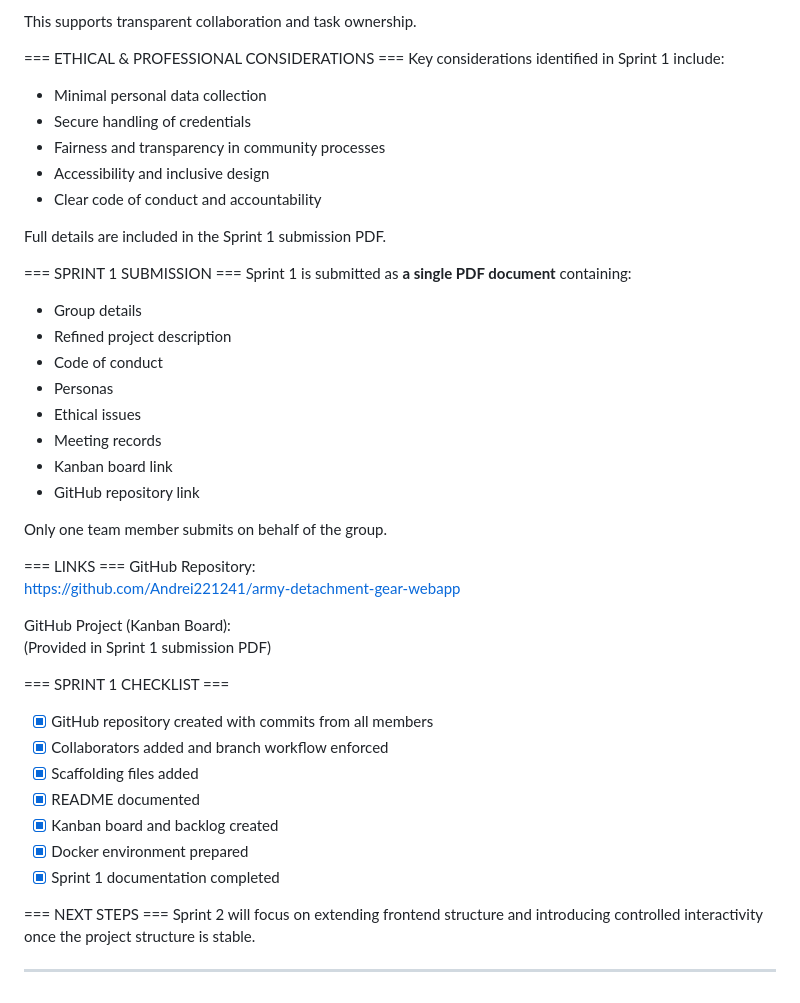
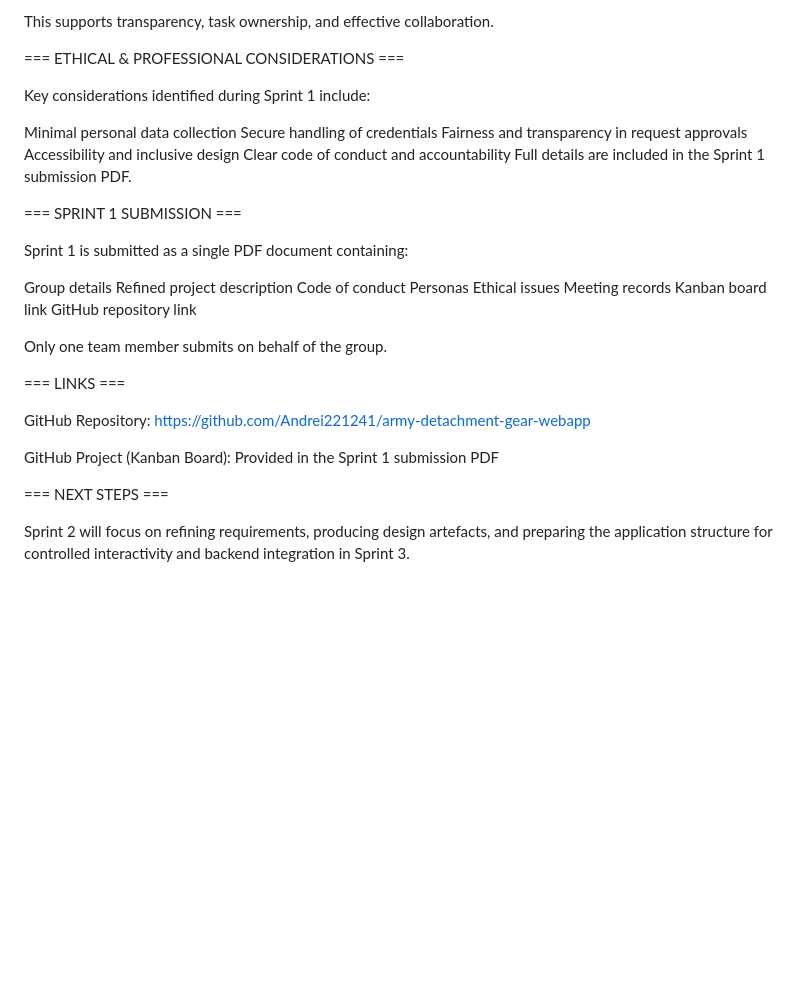
Before and after one commit to Andrei221241/community-kit-share-webapp, a Markdown page: README.md, the part around one of its changes. Rendered like a GitHub page; blank space fills up the shorter version.

```diff
--- a/README.md
+++ b/README.md
@@ -91,48 +116,40 @@ A GitHub Project board is used to manage Sprint 1 tasks using the following work
 
-This supports transparent collaboration and task ownership.
+This supports transparency, task ownership, and effective collaboration.
 
 === ETHICAL & PROFESSIONAL CONSIDERATIONS ===
-Key considerations identified in Sprint 1 include:
 
-- Minimal personal data collection
-- Secure handling of credentials
-- Fairness and transparency in community processes
-- Accessibility and inclusive design
-- Clear code of conduct and accountability
+Key considerations identified during Sprint 1 include:
 
+Minimal personal data collection
+Secure handling of credentials
+Fairness and transparency in request approvals
+Accessibility and inclusive design
+Clear code of conduct and accountability
 Full details are included in the Sprint 1 submission PDF.
 
 === SPRINT 1 SUBMISSION ===
-Sprint 1 is submitted as **a single PDF document** containing:
 
-- Group details
-- Refined project description
-- Code of conduct
-- Personas
-- Ethical issues
-- Meeting records
-- Kanban board link
-- GitHub repository link
+Sprint 1 is submitted as a single PDF document containing:
+
+Group details
+Refined project description
+Code of conduct
+Personas
+Ethical issues
+Meeting records
+Kanban board link
+GitHub repository link
 
 Only one team member submits on behalf of the group.
 
 === LINKS ===
+
 GitHub Repository:
 https://github.com/Andrei221241/army-detachment-gear-webapp
 
 GitHub Project (Kanban Board):
-(Provided in Sprint 1 submission PDF)
-
-=== SPRINT 1 CHECKLIST ===
-- [x] GitHub repository created with commits from all members
-- [x] Collaborators added and branch workflow enforced
-- [x] Scaffolding files added
-- [x] README documented
-- [x] Kanban board and backlog created
-- [x] Docker environment prepared
-- [x] Sprint 1 documentation completed
+Provided in the Sprint 1 submission PDF
 
 === NEXT STEPS ===
-Sprint 2 will focus on extending frontend structure and introducing controlled interactivity once the project structure is stable.
 
----
+Sprint 2 will focus on refining requirements, producing design artefacts, and preparing the application structure for controlled interactivity and backend integration in Sprint 3.
```
Also changed, not shown: other parts of README.md (+80 -55 lines).
